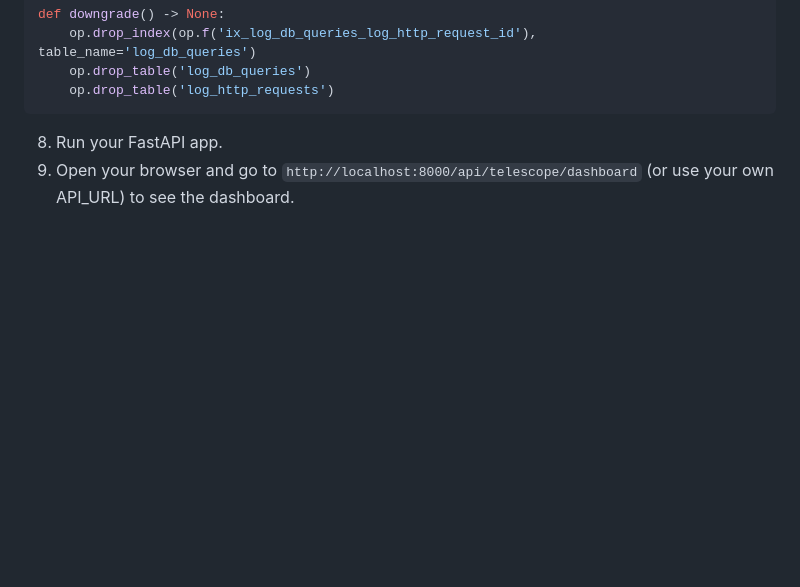
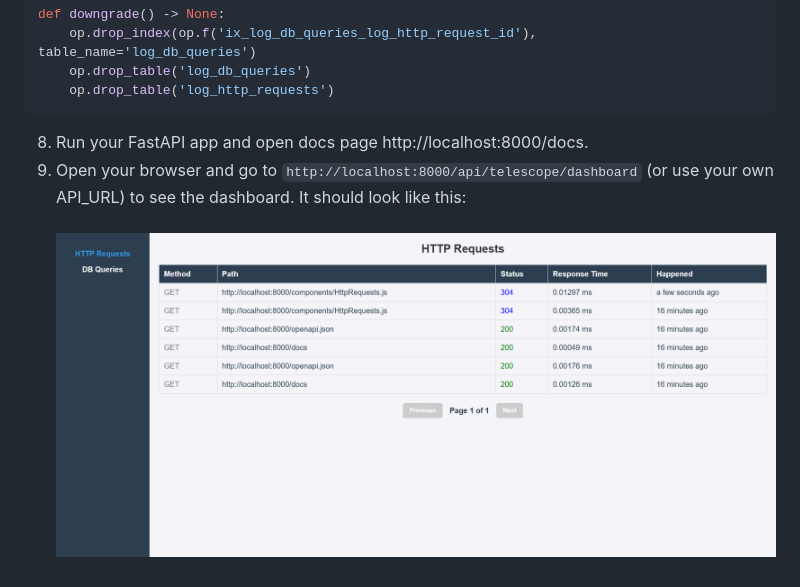
Before and after one commit to AlisaZobova/fastapi-telescope-pip, a Markdown page: README.md, the part around the change. Drawn GitHub-style; pictures changed too: dashboard.png (added); blank space fills up the shorter version.

Commit message:
docs: add image to readme

````diff
--- a/README.md
+++ b/README.md
@@ -111,5 +111,6 @@ def downgrade() -> None:
     op.drop_table('log_db_queries')
     op.drop_table('log_http_requests')
 ```
-8. Run your FastAPI app.
-9. Open your browser and go to `http://localhost:8000/api/telescope/dashboard` (or use your own API_URL) to see the dashboard.
+8. Run your FastAPI app and open docs page http://localhost:8000/docs.
+9. Open your browser and go to `http://localhost:8000/api/telescope/dashboard` (or use your own API_URL) to see the dashboard. It should look like this:<br><br>
+![Dashboard](https://github.com/AlisaZobova/fastapi-telescope-pip/blob/master/dashboard.png)
````
Also changed, not shown: 1 other file.
